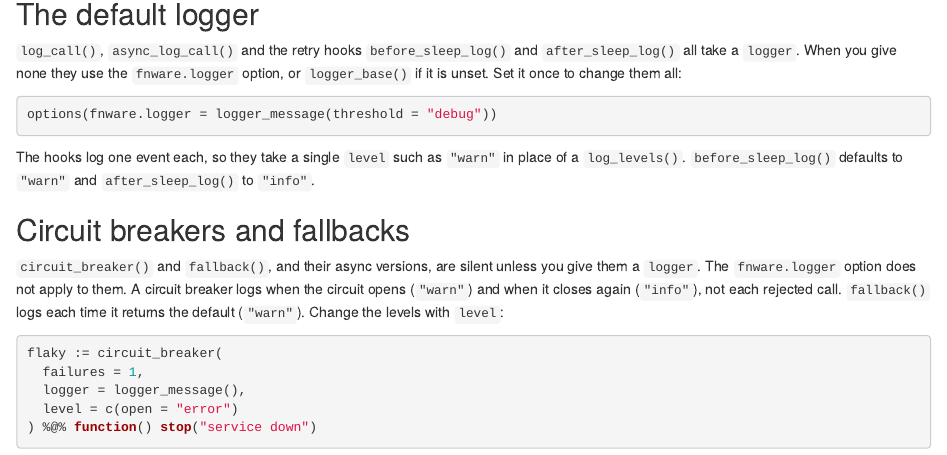
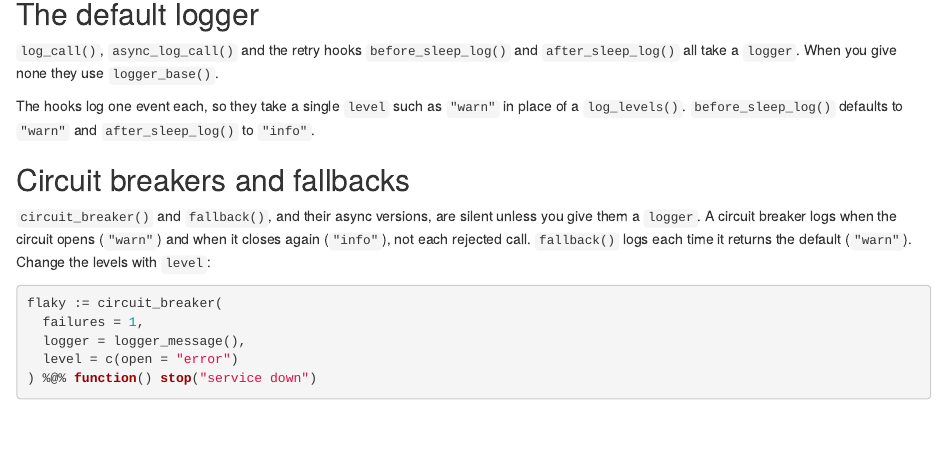
Before and after one commit to DyfanJones/fnware, an R Markdown document (vignettes/logging.Rmd): the page in a window 1100 px wide, from 1480 px down. Rendered offline with R 4.5, knitr and Pandoc, with nearby package versions; drawn as R Markdown's standard HTML page in place of the format the file asks for; some code elsewhere in the file could not run offline.

Commit message:
refactor: drop fnware.logger option for logger_base()

````diff
--- a/vignettes/logging.Rmd
+++ b/vignettes/logging.Rmd
@@ -79,11 +79,7 @@ hello()
 
 `log_call()`, `async_log_call()` and the retry hooks `before_sleep_log()` and
 `after_sleep_log()` all take a `logger`. When you give none they use
-the `fnware.logger` option, or `logger_base()` if it is unset. Set it once to change them all:
-
-```{r default, eval = FALSE}
-options(fnware.logger = logger_message(threshold = "debug"))
-```
+`logger_base()`.
 
 The hooks log one event each, so they take a single `level` such as `"warn"`
 in place of a `log_levels()`. `before_sleep_log()` defaults to `"warn"` and
@@ -92,8 +88,7 @@ in place of a `log_levels()`. `before_sleep_log()` defaults to `"warn"` and
 ## Circuit breakers and fallbacks
 
 `circuit_breaker()` and `fallback()`, and their async versions, are silent
-unless you give them a `logger`. The `fnware.logger` option does not apply to
-them. A circuit breaker logs when the circuit opens (`"warn"`) and when it
+unless you give them a `logger`. A circuit breaker logs when the circuit opens (`"warn"`) and when it
 closes again (`"info"`), not each rejected call. `fallback()` logs each time it
 returns the default (`"warn"`). Change the levels with `level`:
 
````
Also changed, not shown: R/async_log_call.R (+2 -2 lines), R/log_call.R (+2 -3 lines), R/log_extend.R (+0 -3 lines), R/log_logger.R (+5 -11 lines), R/retry_after.R (+1 -2 lines), R/retry_before.R (+1 -2 lines), 8 other files.
